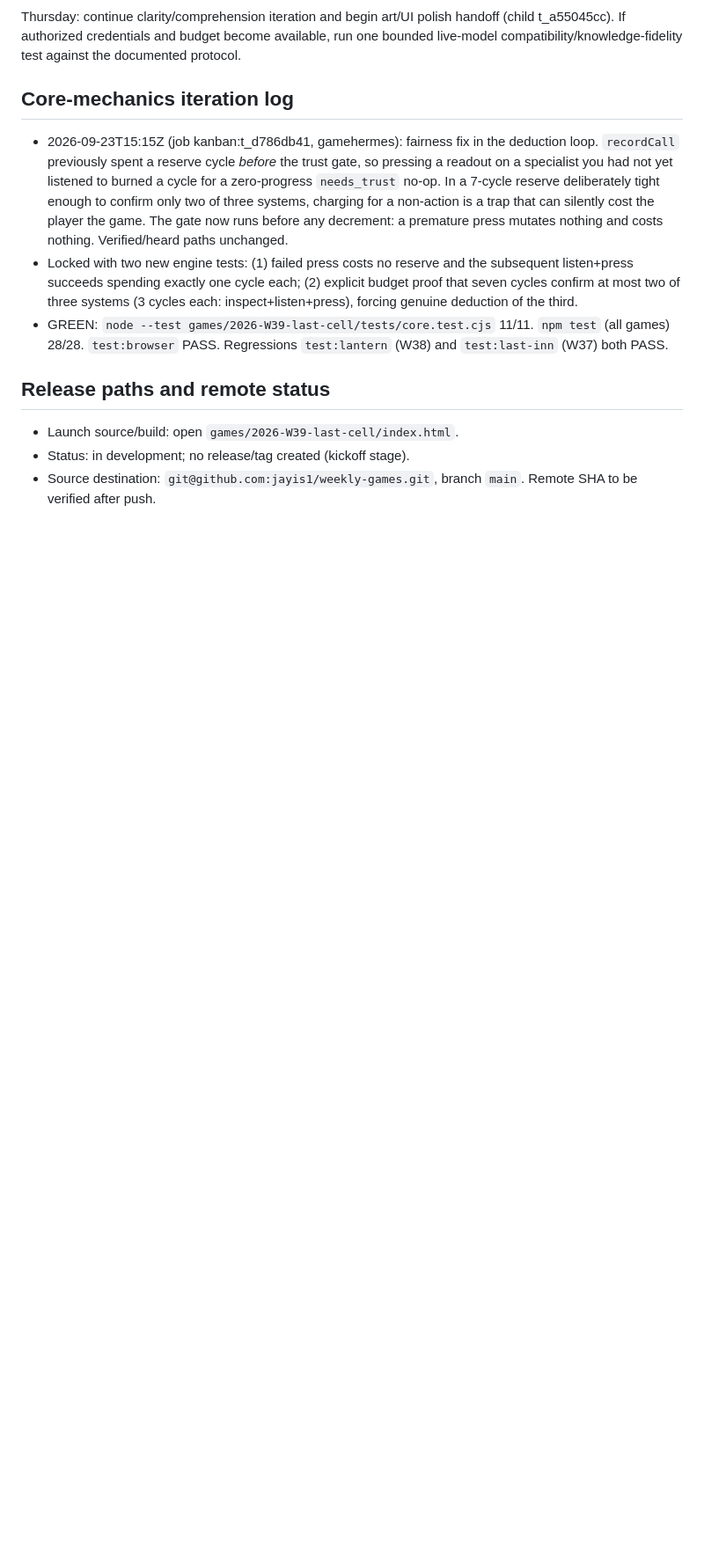
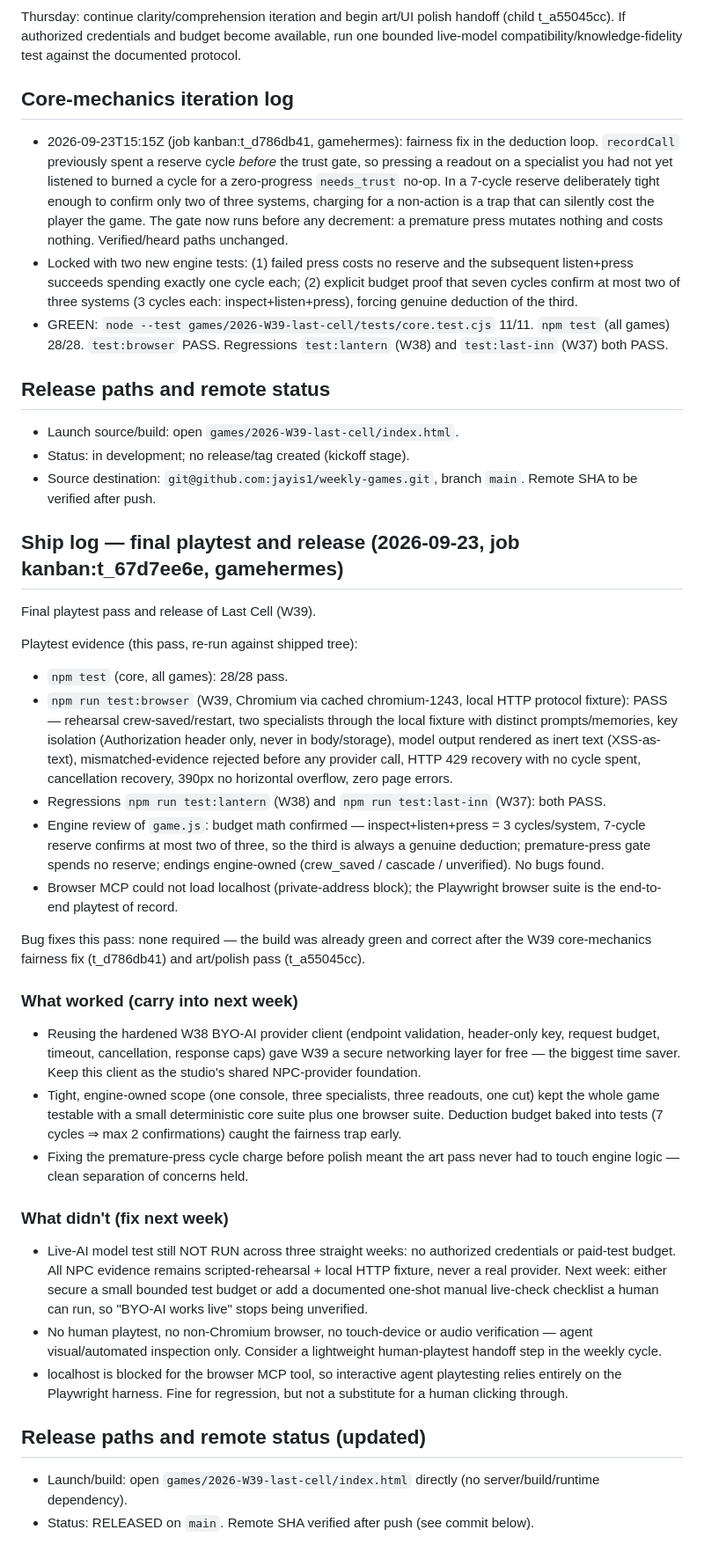
Before and after one commit to jayis1/weekly-games, a Markdown page: games/2026-W39-last-cell/TRACKER.md, the part around one of its changes. Shown at 88% size. Drawn GitHub-style; blank space fills up the shorter version.

```diff
--- a/games/2026-W39-last-cell/TRACKER.md
+++ b/games/2026-W39-last-cell/TRACKER.md
@@ -53,3 +53,31 @@ Thursday: continue clarity/comprehension iteration and begin art/UI polish hando
 - Launch source/build: open `games/2026-W39-last-cell/index.html`.
 - Status: in development; no release/tag created (kickoff stage).
 - Source destination: `git@github.com:jayis1/weekly-games.git`, branch `main`. Remote SHA to be verified after push.
+
+## Ship log — final playtest and release (2026-09-23, job kanban:t_67d7ee6e, gamehermes)
+
+Final playtest pass and release of Last Cell (W39).
+
+Playtest evidence (this pass, re-run against shipped tree):
+- `npm test` (core, all games): 28/28 pass.
+- `npm run test:browser` (W39, Chromium via cached chromium-1243, local HTTP protocol fixture): PASS — rehearsal crew-saved/restart, two specialists through the local fixture with distinct prompts/memories, key isolation (Authorization header only, never in body/storage), model output rendered as inert text (XSS-as-text), mismatched-evidence rejected before any provider call, HTTP 429 recovery with no cycle spent, cancellation recovery, 390px no horizontal overflow, zero page errors.
+- Regressions `npm run test:lantern` (W38) and `npm run test:last-inn` (W37): both PASS.
+- Engine review of `game.js`: budget math confirmed — inspect+listen+press = 3 cycles/system, 7-cycle reserve confirms at most two of three, so the third is always a genuine deduction; premature-press gate spends no reserve; endings engine-owned (crew_saved / cascade / unverified). No bugs found.
+- Browser MCP could not load localhost (private-address block); the Playwright browser suite is the end-to-end playtest of record.
+
+Bug fixes this pass: none required — the build was already green and correct after the W39 core-mechanics fairness fix (t_d786db41) and art/polish pass (t_a55045cc).
+
+### What worked (carry into next week)
+- Reusing the hardened W38 BYO-AI provider client (endpoint validation, header-only key, request budget, timeout, cancellation, response caps) gave W39 a secure networking layer for free — the biggest time saver. Keep this client as the studio's shared NPC-provider foundation.
+- Tight, engine-owned scope (one console, three specialists, three readouts, one cut) kept the whole game testable with a small deterministic core suite plus one browser suite. Deduction budget baked into tests (7 cycles ⇒ max 2 confirmations) caught the fairness trap early.
+- Fixing the premature-press cycle charge before polish meant the art pass never had to touch engine logic — clean separation of concerns held.
+
+### What didn't (fix next week)
+- Live-AI model test still NOT RUN across three straight weeks: no authorized credentials or paid-test budget. All NPC evidence remains scripted-rehearsal + local HTTP fixture, never a real provider. Next week: either secure a small bounded test budget or add a documented one-shot manual live-check checklist a human can run, so "BYO-AI works live" stops being unverified.
+- No human playtest, no non-Chromium browser, no touch-device or audio verification — agent visual/automated inspection only. Consider a lightweight human-playtest handoff step in the weekly cycle.
+- localhost is blocked for the browser MCP tool, so interactive agent playtesting relies entirely on the Playwright harness. Fine for regression, but not a substitute for a human clicking through.
+
+## Release paths and remote status (updated)
+
+- Launch/build: open `games/2026-W39-last-cell/index.html` directly (no server/build/runtime dependency).
+- Status: RELEASED on `main`. Remote SHA verified after push (see commit below).
```
Also changed, not shown: other parts of games/2026-W39-last-cell/TRACKER.md (+1 -1 lines), games/2026-W39-last-cell/README.md (+1 -1 lines).
